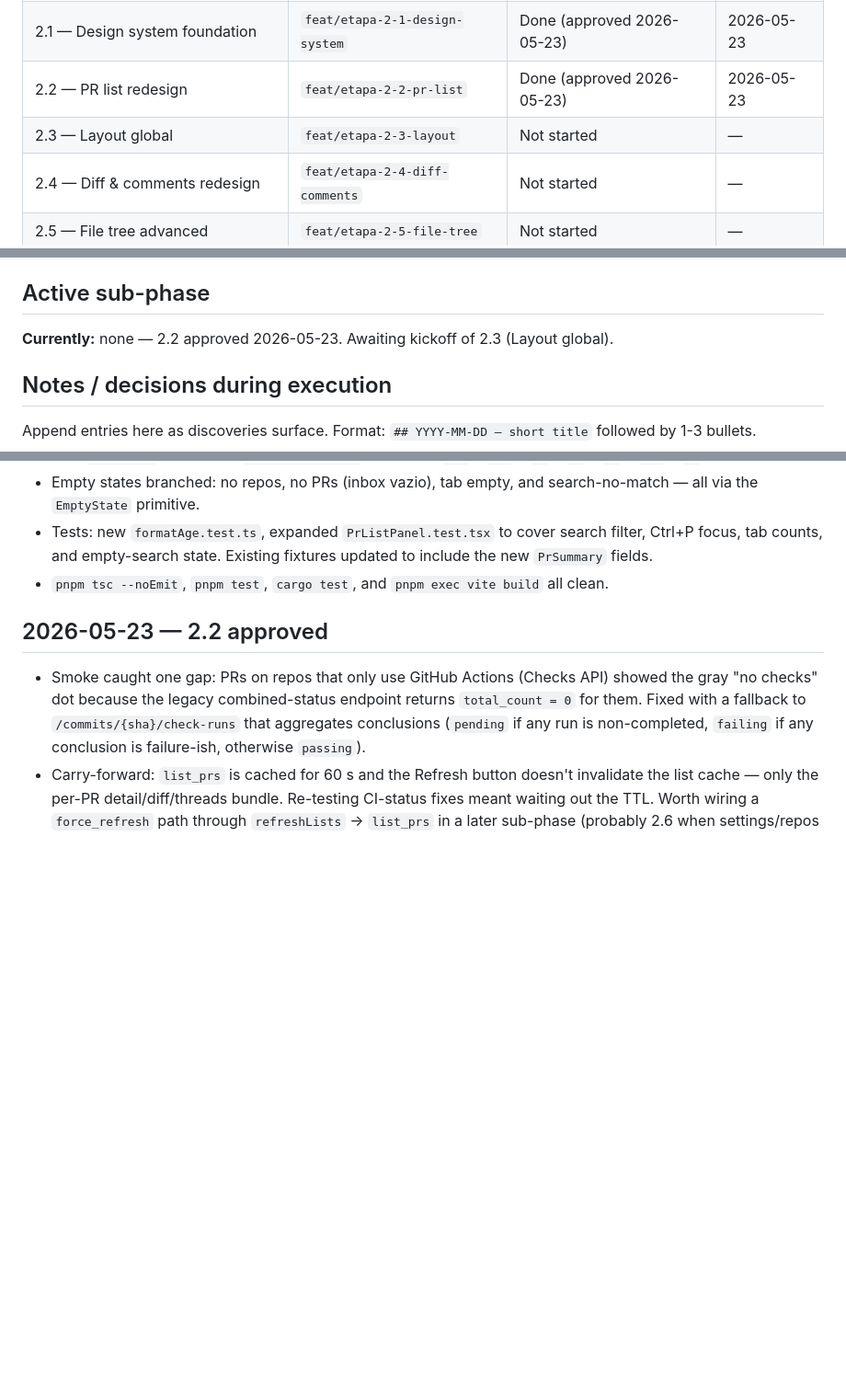
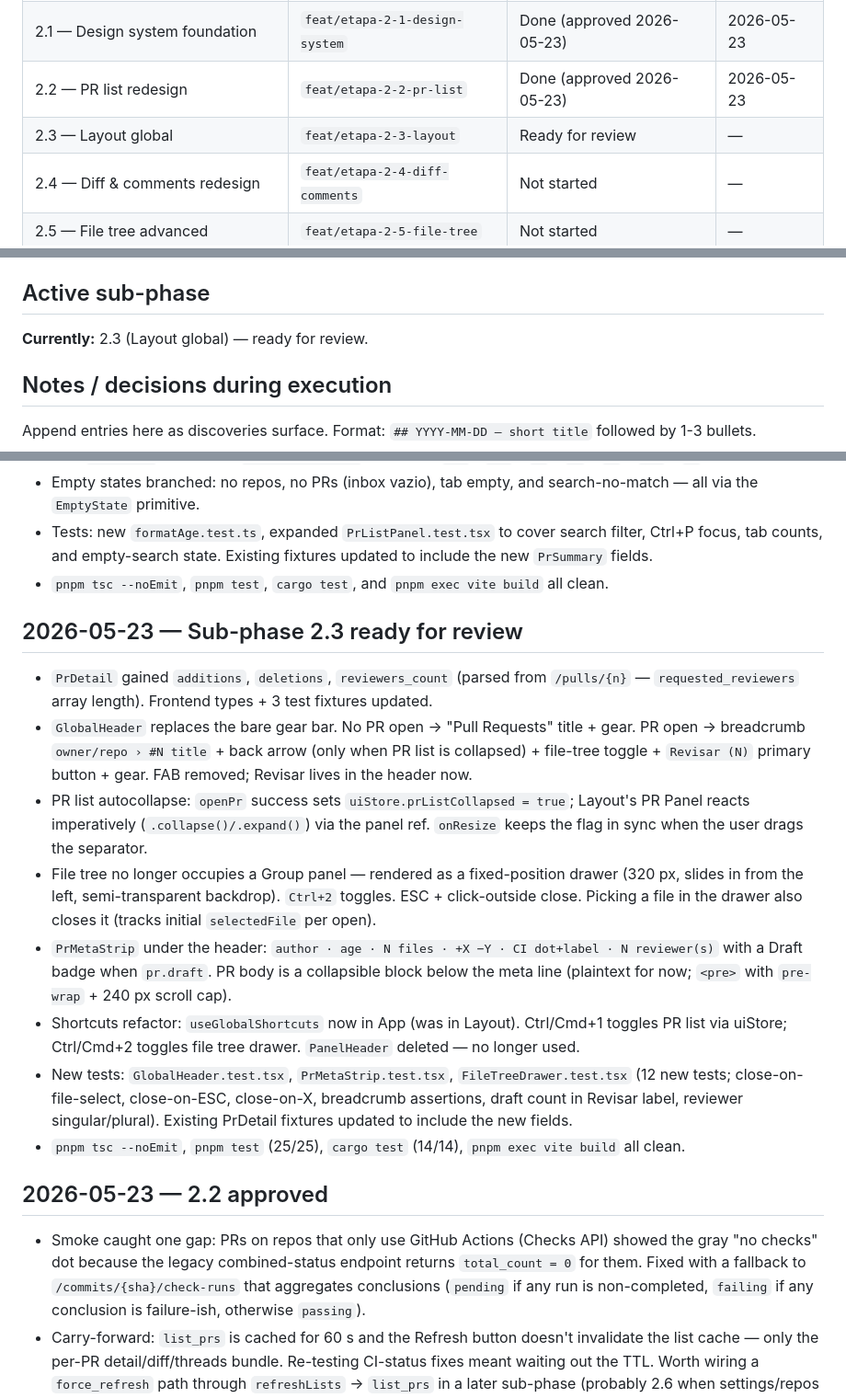
Before and after one commit to christiansmmc/galley, a Markdown page: docs/superpowers/etapa-2-progress.md, 3 parts joined by grey strips. Shown at 92% size. Drawn GitHub-style; blank space fills up the shorter version.

Commit message:
docs(etapa-2): mark 2.3 ready for review

```diff
--- a/docs/superpowers/etapa-2-progress.md
+++ b/docs/superpowers/etapa-2-progress.md
@@ -12,7 +12,7 @@
 | 2.0 — Close MVP gaps + cache | `feat/etapa-2-0-mvp-close` | Done (approved 2026-05-23) | 2026-05-23 |
 | 2.1 — Design system foundation | `feat/etapa-2-1-design-system` | Done (approved 2026-05-23) | 2026-05-23 |
 | 2.2 — PR list redesign | `feat/etapa-2-2-pr-list` | Done (approved 2026-05-23) | 2026-05-23 |
-| 2.3 — Layout global | `feat/etapa-2-3-layout` | Not started | — |
+| 2.3 — Layout global | `feat/etapa-2-3-layout` | Ready for review | — |
 | 2.4 — Diff & comments redesign | `feat/etapa-2-4-diff-comments` | Not started | — |
 | 2.5 — File tree advanced | `feat/etapa-2-5-file-tree` | Not started | — |
 | 2.6 — Settings refactor + repo add | `feat/etapa-2-6-settings-repos` | Not started | — |
@@ -22,7 +22,7 @@
 
 ## Active sub-phase
 
-**Currently:** none — 2.2 approved 2026-05-23. Awaiting kickoff of 2.3 (Layout global).
+**Currently:** 2.3 (Layout global) — ready for review.
 
 ## Notes / decisions during execution
 
@@ -71,6 +71,17 @@ Architectural audit: `docs/superpowers/notes/2026-05-23-diff-audit.md` — wrote
 - Tests: new `formatAge.test.ts`, expanded `PrListPanel.test.tsx` to cover search filter, Ctrl+P focus, tab counts, and empty-search state. Existing fixtures updated to include the new `PrSummary` fields.
 - `pnpm tsc --noEmit`, `pnpm test`, `cargo test`, and `pnpm exec vite build` all clean.
 
+## 2026-05-23 — Sub-phase 2.3 ready for review
+
+- `PrDetail` gained `additions`, `deletions`, `reviewers_count` (parsed from `/pulls/{n}` — `requested_reviewers` array length). Frontend types + 3 test fixtures updated.
+- `GlobalHeader` replaces the bare gear bar. No PR open → "Pull Requests" title + gear. PR open → breadcrumb `owner/repo › #N title` + back arrow (only when PR list is collapsed) + file-tree toggle + `Revisar (N)` primary button + gear. FAB removed; Revisar lives in the header now.
+- PR list autocollapse: `openPr` success sets `uiStore.prListCollapsed = true`; Layout's PR Panel reacts imperatively (`.collapse()/.expand()`) via the panel ref. `onResize` keeps the flag in sync when the user drags the separator.
+- File tree no longer occupies a Group panel — rendered as a fixed-position drawer (320 px, slides in from the left, semi-transparent backdrop). `Ctrl+2` toggles. ESC + click-outside close. Picking a file in the drawer also closes it (tracks initial `selectedFile` per open).
+- `PrMetaStrip` under the header: `author · age · N files · +X −Y · CI dot+label · N reviewer(s)` with a Draft badge when `pr.draft`. PR body is a collapsible block below the meta line (plaintext for now; `<pre>` with `pre-wrap` + 240 px scroll cap).
+- Shortcuts refactor: `useGlobalShortcuts` now in App (was in Layout). Ctrl/Cmd+1 toggles PR list via uiStore; Ctrl/Cmd+2 toggles file tree drawer. `PanelHeader` deleted — no longer used.
+- New tests: `GlobalHeader.test.tsx`, `PrMetaStrip.test.tsx`, `FileTreeDrawer.test.tsx` (12 new tests; close-on-file-select, close-on-ESC, close-on-X, breadcrumb assertions, draft count in Revisar label, reviewer singular/plural). Existing PrDetail fixtures updated to include the new fields.
+- `pnpm tsc --noEmit`, `pnpm test` (25/25), `cargo test` (14/14), `pnpm exec vite build` all clean.
+
 ## 2026-05-23 — 2.2 approved
 
 - Smoke caught one gap: PRs on repos that only use GitHub Actions (Checks API) showed the gray "no checks" dot because the legacy combined-status endpoint returns `total_count = 0` for them. Fixed with a fallback to `/commits/{sha}/check-runs` that aggregates conclusions (`pending` if any run is non-completed, `failing` if any conclusion is failure-ish, otherwise `passing`).
```
